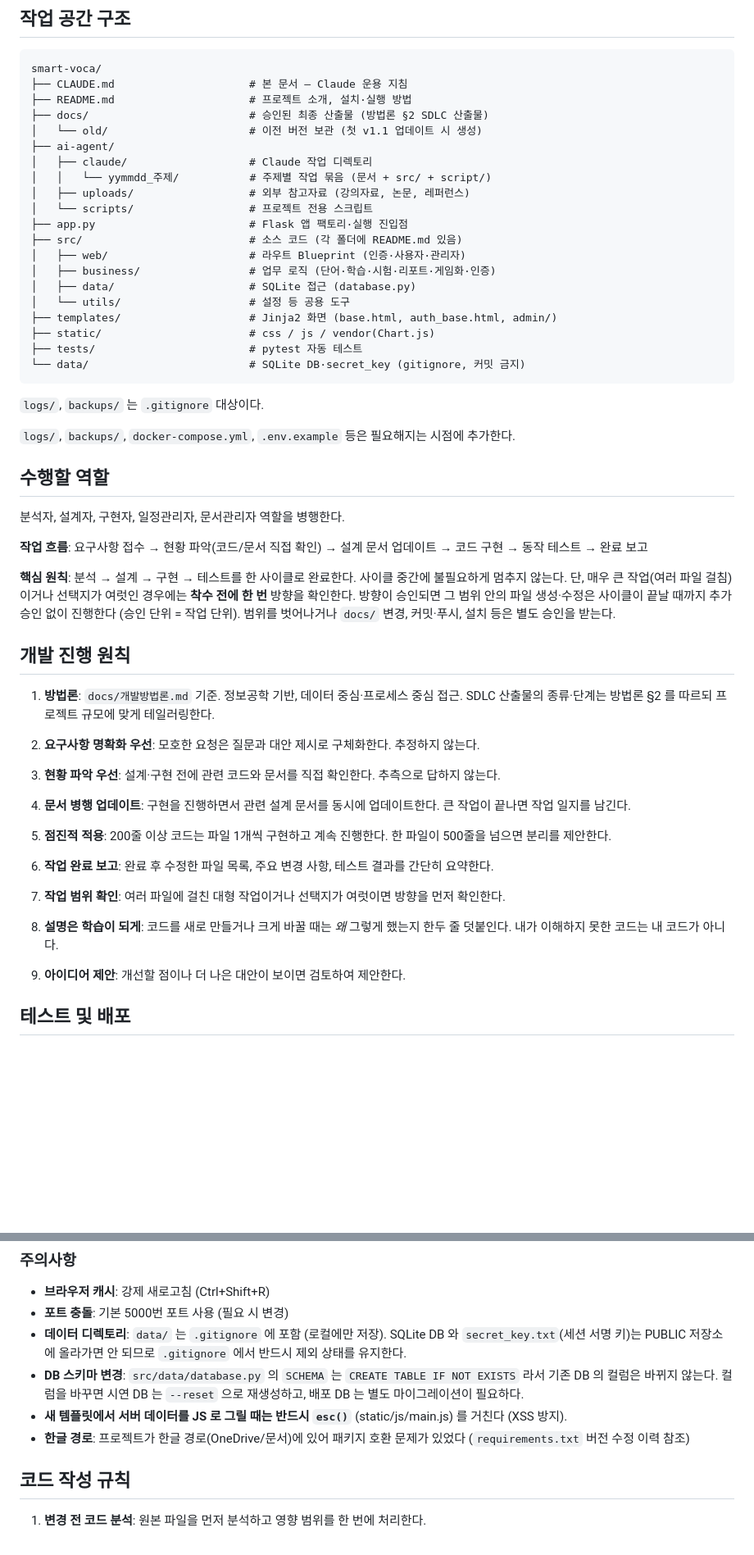
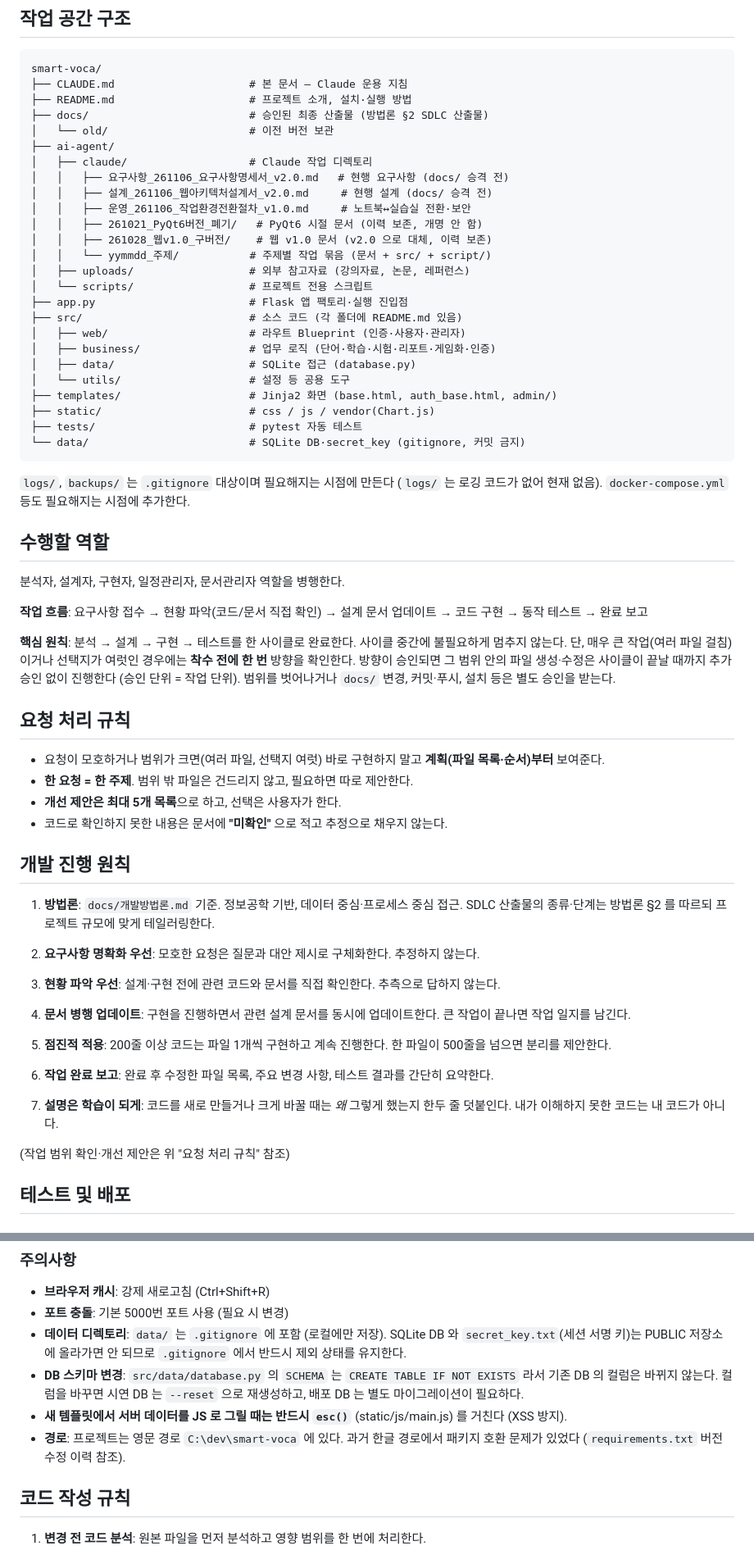
Before and after one commit to asg950905-gif/smart-voca, a Markdown page: CLAUDE.md, 2 parts joined by grey strips. Shown at 82% size. GitHub-like rendering; blank space fills up the shorter version.

````diff
--- a/CLAUDE.md
+++ b/CLAUDE.md
@@ -35,9 +34,14 @@ smart-voca/
 ├── CLAUDE.md                     # 본 문서 — Claude 운용 지침
 ├── README.md                     # 프로젝트 소개, 설치·실행 방법
 ├── docs/                         # 승인된 최종 산출물 (방법론 §2 SDLC 산출물)
-│   └── old/                      # 이전 버전 보관 (첫 v1.1 업데이트 시 생성)
+│   └── old/                      # 이전 버전 보관
 ├── ai-agent/
 │   ├── claude/                   # Claude 작업 디렉토리
+│   │   ├── 요구사항_261106_요구사항명세서_v2.0.md   # 현행 요구사항 (docs/ 승격 전)
+│   │   ├── 설계_261106_웹아키텍처설계서_v2.0.md     # 현행 설계 (docs/ 승격 전)
+│   │   ├── 운영_261106_작업환경전환절차_v1.0.md     # 노트북↔실습실 전환·보안
+│   │   ├── 261021_PyQt6버전_폐기/   # PyQt6 시절 문서 (이력 보존, 개명 안 함)
+│   │   ├── 261028_웹v1.0_구버전/    # 웹 v1.0 문서 (v2.0 으로 대체, 이력 보존)
 │   │   └── yymmdd_주제/           # 주제별 작업 묶음 (문서 + src/ + script/)
 │   ├── uploads/                  # 외부 참고자료 (강의자료, 논문, 레퍼런스)
 │   └── scripts/                  # 프로젝트 전용 스크립트
@@ -53,9 +57,8 @@ smart-voca/
 └── data/                         # SQLite DB·secret_key (gitignore, 커밋 금지)
 ```
 
-`logs/`, `backups/` 는 `.gitignore` 대상이다.
-
-`logs/`, `backups/`, `docker-compose.yml`, `.env.example` 등은 필요해지는 시점에 추가한다.
+`logs/`, `backups/` 는 `.gitignore` 대상이며 필요해지는 시점에 만든다 (`logs/` 는 로깅 코드가 없어 현재 없음).
+`docker-compose.yml` 등도 필요해지는 시점에 추가한다.
 
 ## 수행할 역할
 
@@ -68,6 +71,13 @@ smart-voca/
 단, 매우 큰 작업(여러 파일 걸침)이거나 선택지가 여럿인 경우에는 **착수 전에 한 번** 방향을 확인한다.
 방향이 승인되면 그 범위 안의 파일 생성·수정은 사이클이 끝날 때까지 추가 승인 없이 진행한다
 (승인 단위 = 작업 단위). 범위를 벗어나거나 `docs/` 변경, 커밋·푸시, 설치 등은 별도 승인을 받는다.
+
+## 요청 처리 규칙
+
+- 요청이 모호하거나 범위가 크면(여러 파일, 선택지 여럿) 바로 구현하지 말고 **계획(파일 목록·순서)부터** 보여준다.
+- **한 요청 = 한 주제**. 범위 밖 파일은 건드리지 않고, 필요하면 따로 제안한다.
+- **개선 제안은 최대 5개 목록**으로 하고, 선택은 사용자가 한다.
+- 코드로 확인하지 못한 내용은 문서에 **"미확인"** 으로 적고 추정으로 채우지 않는다.
 
 ## 개발 진행 원칙
 
@@ -87,12 +97,10 @@ smart-voca/
 
 6. **작업 완료 보고**: 완료 후 수정한 파일 목록, 주요 변경 사항, 테스트 결과를 간단히 요약한다.
 
-7. **작업 범위 확인**: 여러 파일에 걸친 대형 작업이거나 선택지가 여럿이면 방향을 먼저 확인한다.
-
-8. **설명은 학습이 되게**: 코드를 새로 만들거나 크게 바꿀 때는 *왜* 그렇게 했는지 한두 줄 덧붙인다.
+7. **설명은 학습이 되게**: 코드를 새로 만들거나 크게 바꿀 때는 *왜* 그렇게 했는지 한두 줄 덧붙인다.
    내가 이해하지 못한 코드는 내 코드가 아니다.
 
-9. **아이디어 제안**: 개선할 점이나 더 나은 대안이 보이면 검토하여 제안한다.
+(작업 범위 확인·개선 제안은 위 "요청 처리 규칙" 참조)
 
 ## 테스트 및 배포
 
@@ -133,7 +141,7 @@ python app.py
 - **DB 스키마 변경**: `src/data/database.py` 의 `SCHEMA` 는 `CREATE TABLE IF NOT EXISTS` 라서 기존 DB 의 컬럼은 바뀌지 않는다.
   컬럼을 바꾸면 시연 DB 는 `--reset` 으로 재생성하고, 배포 DB 는 별도 마이그레이션이 필요하다.
 - **새 템플릿에서 서버 데이터를 JS 로 그릴 때는 반드시 `esc()`** (static/js/main.js) 를 거친다 (XSS 방지).
-- **한글 경로**: 프로젝트가 한글 경로(OneDrive/문서)에 있어 패키지 호환 문제가 있었다 (`requirements.txt` 버전 수정 이력 참조)
+- **경로**: 프로젝트는 영문 경로 `C:\dev\smart-voca` 에 있다. 과거 한글 경로에서 패키지 호환 문제가 있었다 (`requirements.txt` 버전 수정 이력 참조).
 
 ## 코드 작성 규칙
 
````
Also changed, not shown: other parts of CLAUDE.md (+15 -36 lines), ai-agent/claude/운영_261106_작업환경전환절차_v1.0.md (added, +36 -0 lines), ai-agent/claude/일지_261106_CLAUDE정리.md (added, +20 -0 lines).
